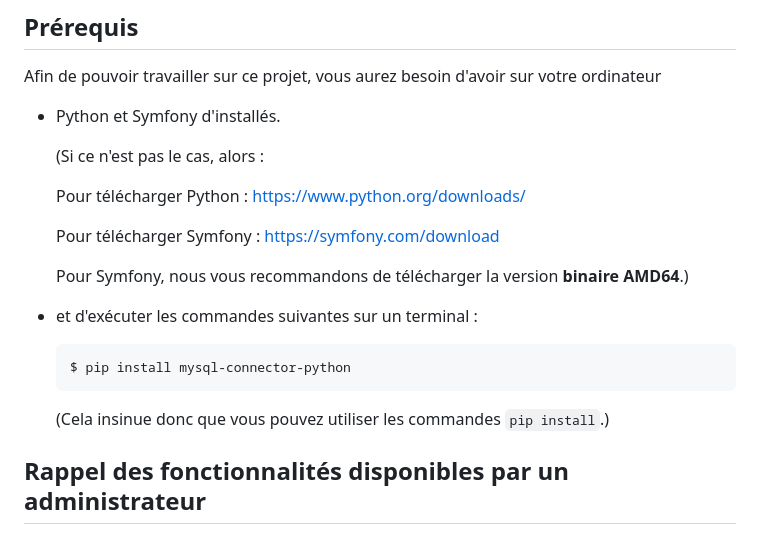
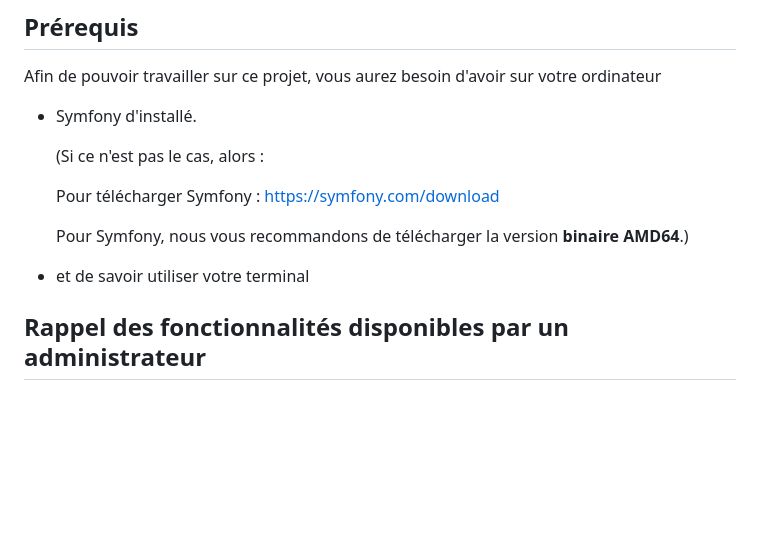
Before and after one commit to CaroleLf/Rees, a Markdown page: guide_deploiement/Guide_de_deploiement.md, the part around the change printed below. GitHub-like rendering; blank space fills up the shorter version.

````diff
--- a/guide_deploiement/Guide_de_deploiement.md
+++ b/guide_deploiement/Guide_de_deploiement.md
@@ -19,23 +19,15 @@ Ce guide de déploiement servira au super-administrateur à se différencier des
 
 Afin de pouvoir travailler sur ce projet, vous aurez besoin d'avoir sur votre ordinateur
 
-- Python et Symfony d'installés.
+- Symfony d'installé.
 
     (Si ce n'est pas le cas, alors :
-
-    Pour télécharger Python : https://www.python.org/downloads/
 
     Pour télécharger Symfony : https://symfony.com/download
 
     Pour Symfony, nous vous recommandons de télécharger la version **binaire AMD64**.)
 
-- et d'exécuter les commandes suivantes sur un terminal :
-
-    ```
-    $ pip install mysql-connector-python
-    ```
-
-    (Cela insinue donc que vous pouvez utiliser les commandes ```pip install```.)
+- et de savoir utiliser votre terminal
 
 
 ## Rappel des fonctionnalités disponibles par un administrateur
````
Also changed, not shown: other parts of guide_deploiement/Guide_de_deploiement.md (+18 -11 lines), guide_deploiement/image/affichage.png, guide_deploiement/image/erreur.png (added), guide_deploiement/image/promotion.png, guide_deploiement/image/retrogradation.png, guide_deploiement/image/vue_super_admin.png (deleted), 1 other file.
